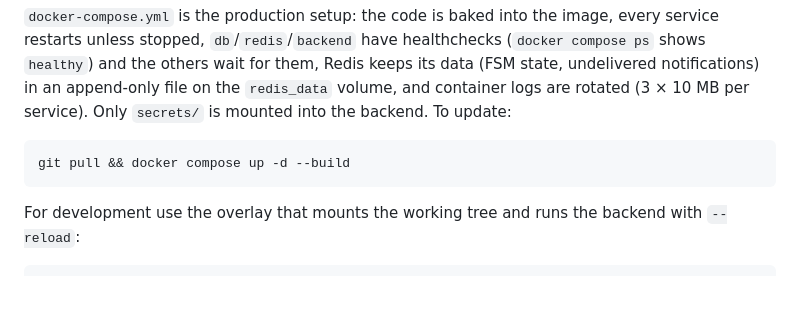
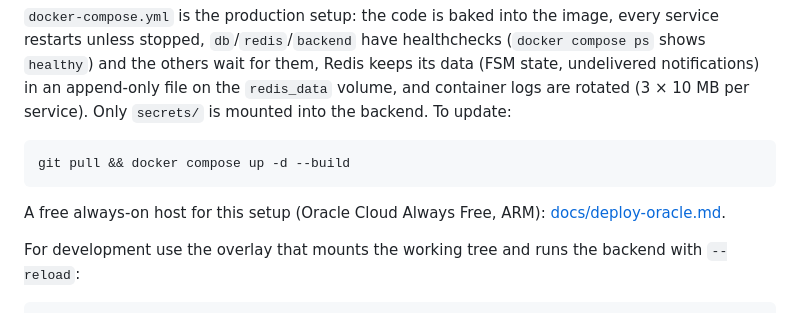
Before and after one commit to paranoid-iphone/AITU-MUSIC-BOT, a Markdown page: README.md, the part around the change. Rendered like a GitHub page; blank space fills up the shorter version.

Commit message:
Link the Oracle deployment guide from the README
Co-Authored-By: Claude Sonnet 5.5 <noreply@anthropic.com>

````diff
--- a/README.md
+++ b/README.md
@@ -178,6 +178,8 @@ rotated (3 × 10 MB per service). Only `secrets/` is mounted into the backend. T
 git pull && docker compose up -d --build
 ```
 
+A free always-on host for this setup (Oracle Cloud Always Free, ARM): [docs/deploy-oracle.md](docs/deploy-oracle.md).
+
 For development use the overlay that mounts the working tree and runs the backend with `--reload`:
 
 ```bash
````
